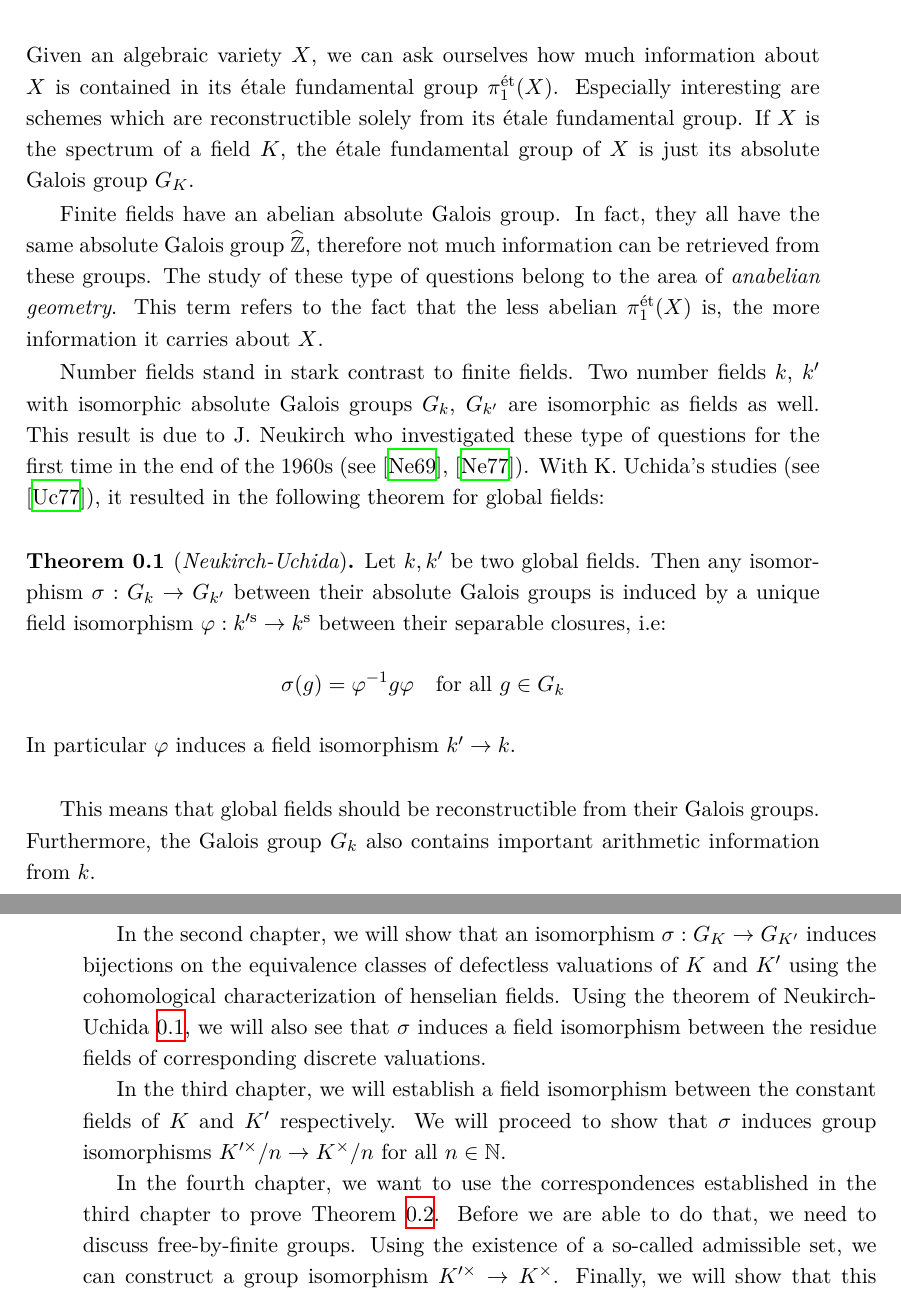
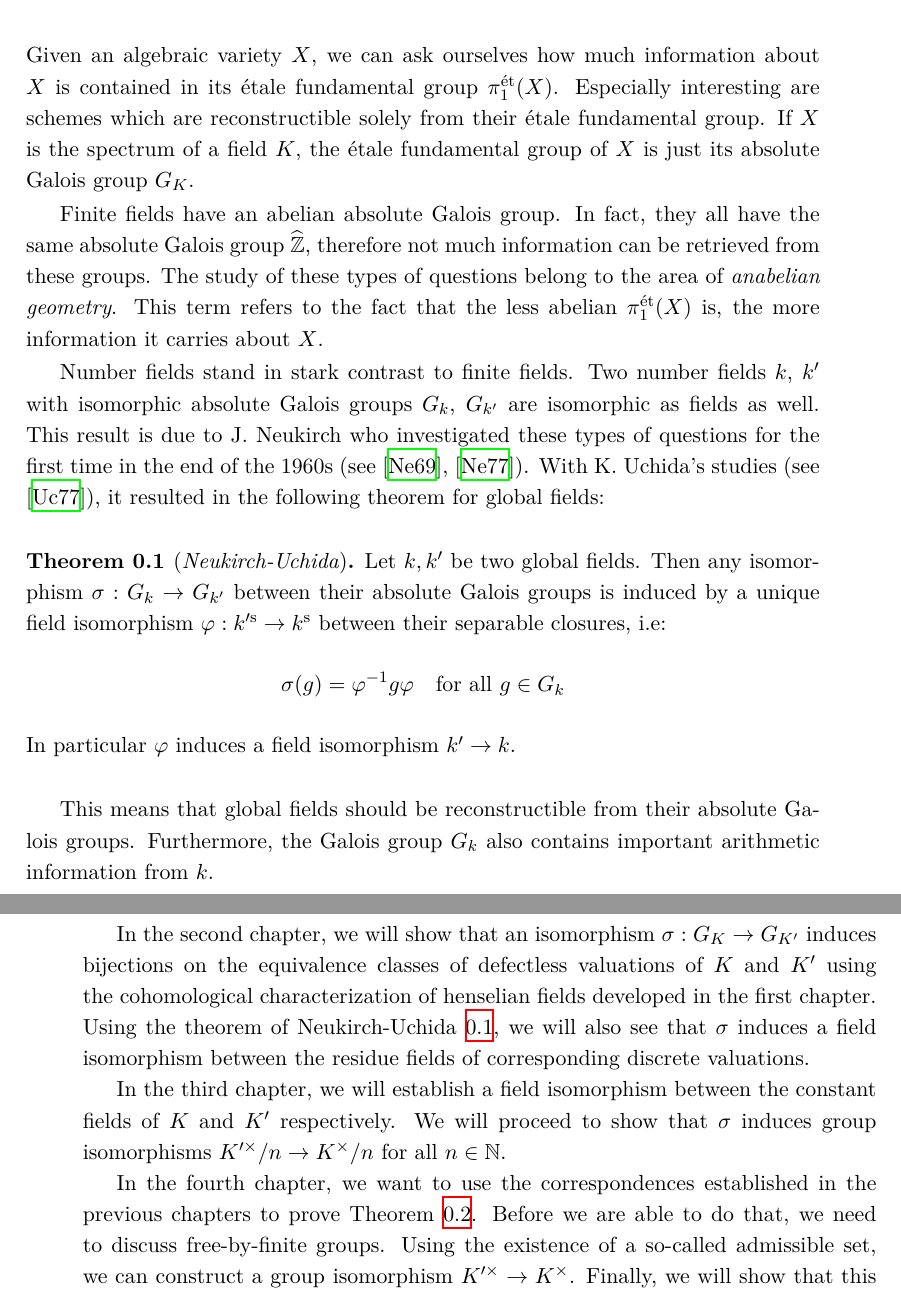
Before and after one commit to yishn/Uni, a LaTeX thesis (Master Thesis/thesis.tex, which reads Master Thesis/introduction.tex): two parts of pages 6 and 7 of 38, joined at a grey line, cut so that both start at the same text. Compiled offline with XeLaTeX.

Commit message:
Fix some typos

```diff
--- a/Master Thesis/introduction.tex
+++ b/Master Thesis/introduction.tex
@@ -1,10 +1,10 @@
 \chapter{Introduction}
 
-Given an algebraic variety $X$, we can ask ourselves how much information about $X$ is contained in its étale fundamental group $\pi_1^{\text{ét}}(X)$. Especially interesting are schemes which are reconstructible solely from its étale fundamental group. If $X$ is the spectrum of a field $K$, the étale fundamental group of $X$ is just its absolute Galois group $G_K$.
+Given an algebraic variety $X$, we can ask ourselves how much information about $X$ is contained in its étale fundamental group $\pi_1^{\text{ét}}(X)$. Especially interesting are schemes which are reconstructible solely from their étale fundamental group. If $X$ is the spectrum of a field $K$, the étale fundamental group of $X$ is just its absolute Galois group $G_K$.
 
-Finite fields have an abelian absolute Galois group. In fact, they all have the same absolute Galois group $\widehat{\mathbb{Z}}$, therefore not much information can be retrieved from these groups. The study of these type of questions belong to the area of \textit{anabelian geometry}. This term refers to the fact that the less abelian $\pi_1^\text{ét}(X)$ is, the more information it carries about $X$.
+Finite fields have an abelian absolute Galois group. In fact, they all have the same absolute Galois group $\widehat{\mathbb{Z}}$, therefore not much information can be retrieved from these groups. The study of these types of questions belong to the area of \textit{anabelian geometry}. This term refers to the fact that the less abelian $\pi_1^\text{ét}(X)$ is, the more information it carries about $X$.
 
-Number fields stand in stark contrast to finite fields. Two number fields $k$, $k'$ with isomorphic absolute Galois groups $G_k$, $G_{k'}$ are isomorphic as fields as well. This result is due to J. Neukirch who investigated these type of questions for the first time in the end of the 1960s (see \cite{Ne69}, \cite{Ne77}). With K. Uchida's studies (see \cite{Uc77}), it resulted in the following theorem for global fields:
+Number fields stand in stark contrast to finite fields. Two number fields $k$, $k'$ with isomorphic absolute Galois groups $G_k$, $G_{k'}$ are isomorphic as fields as well. This result is due to J. Neukirch who investigated these types of questions for the first time in the end of the 1960s (see \cite{Ne69}, \cite{Ne77}). With K. Uchida's studies (see \cite{Uc77}), it resulted in the following theorem for global fields:
 
 \begin{theorem}[\textit{Neukirch-Uchida}]\label{thm:neukirch-uchida}
 Let $k,k'$ be two global fields. Then any isomorphism $\sigma: G_k\to G_{k'}$ between their absolute Galois groups is induced by a unique field isomorphism $\varphi: k'^{\text{s}}\to k^\text{s}$ between their separable closures, i.e:
@@ -12,7 +12,7 @@ Let $k,k'$ be two global fields. Then any isomorphism $\sigma: G_k\to G_{k'}$ be
 In particular $\varphi$ induces a field isomorphism $k'\to k$.
 \end{theorem}
 
-This means that global fields should be reconstructible from their Galois groups. Furthermore, the Galois group $G_k$ also contains important arithmetic information from $k$.
+This means that global fields should be reconstructible from their absolute Galois groups. Furthermore, the Galois group $G_k$ also contains important arithmetic information from $k$.
 
 It is believed that spectra of finitely generated fields are the building blocks of the anabelian world, which led to the conjecture that Theorem \ref{thm:neukirch-uchida} should also hold for arbitrary infinite fields $k$ and $k'$ which are finitely generated over their prime fields. This has been proven by F. Pop using model theory (see \cite{Po90}, \cite{Po94}, \cite{Po95}).
 
@@ -30,11 +30,11 @@ In particular $\varphi$ induces a field isomorphism $K'\to K$.
 
 In the first chapter, we want to recap some results from valuation theory. Then we will introduce some lemmata in order to be able to characterize henselian fields over $K$ of valuations of rational rank $2$ in terms of their Galois cohomology groups of dimension $3$.
 
-In the second chapter, we will show that an isomorphism $\sigma: G_K\to G_{K'}$ induces bijections on the equivalence classes of defectless valuations of $K$ and $K'$ using the cohomological characterization of henselian fields. Using the theorem of Neukirch-Uchida \ref{thm:neukirch-uchida}, we will also see that $\sigma$ induces a field isomorphism between the residue fields of corresponding discrete valuations.
+In the second chapter, we will show that an isomorphism $\sigma: G_K\to G_{K'}$ induces bijections on the equivalence classes of defectless valuations of $K$ and $K'$ using the cohomological characterization of henselian fields developed in the first chapter. Using the theorem of Neukirch-Uchida \ref{thm:neukirch-uchida}, we will also see that $\sigma$ induces a field isomorphism between the residue fields of corresponding discrete valuations.
 
 In the third chapter, we will establish a field isomorphism between the constant fields of $K$ and $K'$ respectively. We will proceed to show that $\sigma$ induces group isomorphisms $K'^\times/n\to K^\times/n$ for all $n\in\mathbb{N}$.
 
-In the fourth chapter, we want to use the correspondences established in the third chapter to prove Theorem \ref{thm:main-result}. Before we are able to do that, we need to discuss free-by-finite groups. Using the existence of a so-called admissible set, we can construct a group isomorphism $K'^\times\to K^\times$. Finally, we will show that this group isomorphism can be extended to a field isomorphism $K'\to K$. By passing to the limits, we obtain a field isomorphism $\varphi: \overline{K'}\to\overline{K}$ which induces $\sigma$.
+In the fourth chapter, we want to use the correspondences established in the previous chapters to prove Theorem \ref{thm:main-result}. Before we are able to do that, we need to discuss free-by-finite groups. Using the existence of a so-called admissible set, we can construct a group isomorphism $K'^\times\to K^\times$. Finally, we will show that this group isomorphism can be extended to a field isomorphism $K'\to K$. By passing to the limits, we obtain a field isomorphism $\varphi: \overline{K'}\to\overline{K}$ which induces $\sigma$.
 
 \section{Acknowledgments}
 
```
Also changed, not shown: Master Thesis/synopsis.tex (+4 -4 lines).
